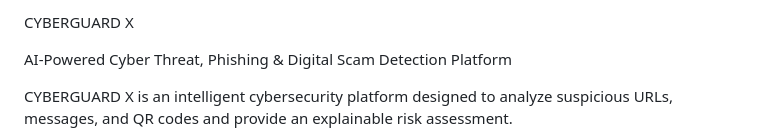
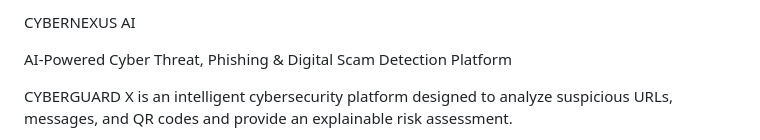
Before and after one commit to PiyushDev0007/CYBERGUARD---AI, a Markdown page: README.md, the part around the change. Rendered like a GitHub page.

```diff
--- a/README.md
+++ b/README.md
@@ -1,4 +1,4 @@
-CYBERGUARD X
+CYBERNEXUS AI
 
 AI-Powered Cyber Threat, Phishing & Digital Scam Detection Platform
 
```
